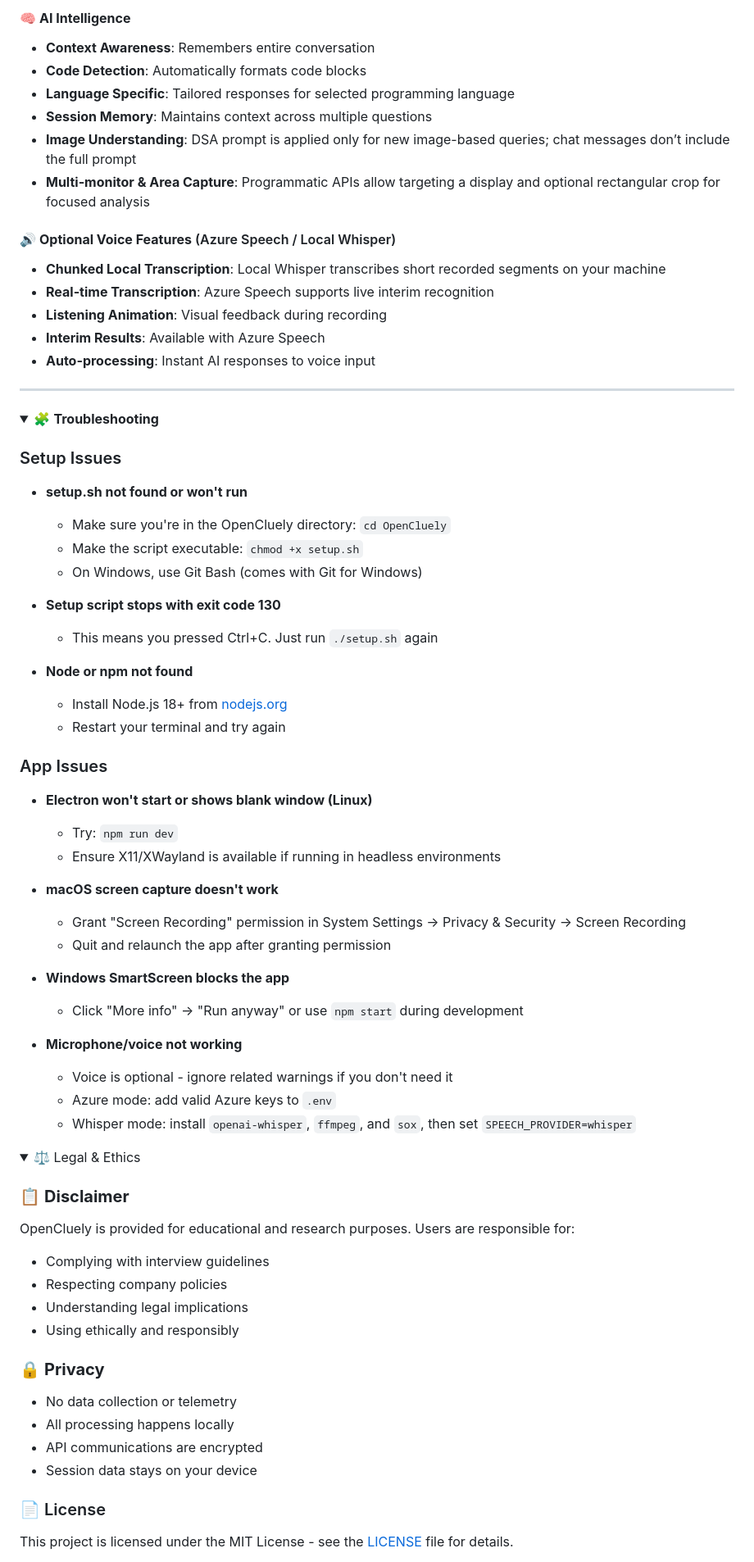
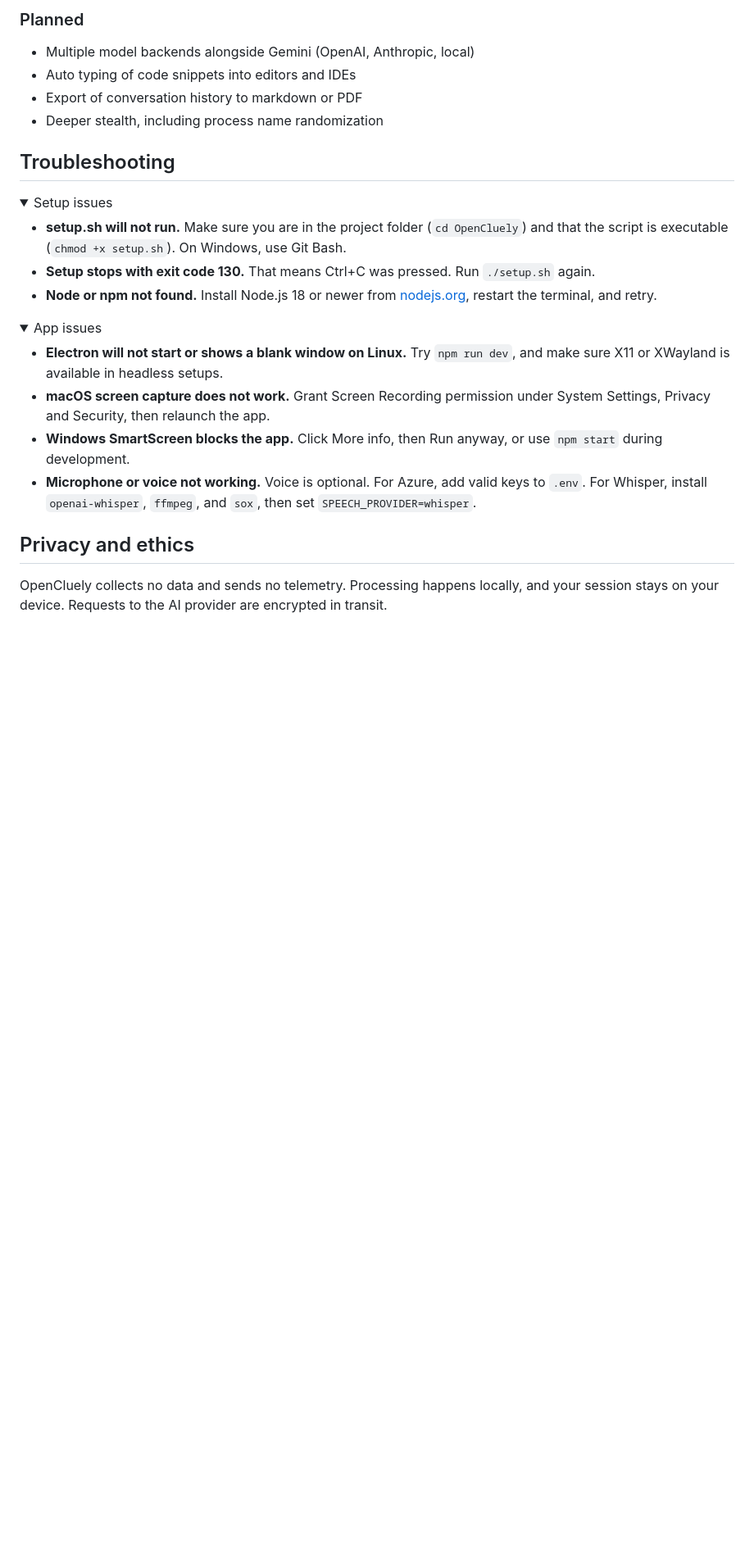
Before and after one commit to TechyCSR/OpenCluely, a Markdown page: README.md, the part around one of its changes. Shown at 82% size. Drawn GitHub-style; folded sections open; blank space fills up the shorter version.

```diff
--- a/README.md
+++ b/README.md
@@ -327,84 +170,33 @@ For the local Whisper path, `./setup.sh` now handles the full repo-local setup:
 
-#### 🧠 **AI Intelligence**
-- **Context Awareness**: Remembers entire conversation
-- **Code Detection**: Automatically formats code blocks
-- **Language Specific**: Tailored responses for selected programming language
-- **Session Memory**: Maintains context across multiple questions
- - **Image Understanding**: DSA prompt is applied only for new image-based queries; chat messages don’t include the full prompt
- - **Multi-monitor & Area Capture**: Programmatic APIs allow targeting a display and optional rectangular crop for focused analysis
+### Planned
 
-#### 🔊 **Optional Voice Features** (Azure Speech / Local Whisper)
-- **Chunked Local Transcription**: Local Whisper transcribes short recorded segments on your machine
-- **Real-time Transcription**: Azure Speech supports live interim recognition
-- **Listening Animation**: Visual feedback during recording
-- **Interim Results**: Available with Azure Speech
-- **Auto-processing**: Instant AI responses to voice input
+- Multiple model backends alongside Gemini (OpenAI, Anthropic, local)
+- Auto typing of code snippets into editors and IDEs
+- Export of conversation history to markdown or PDF
+- Deeper stealth, including process name randomization
 
----
+## Troubleshooting
 
-<details markdown="1">
-<summary>🧩 <b> Troubleshooting</summary>
+<details>
+<summary>Setup issues</summary>
 
-### Setup Issues
-
-- **setup.sh not found or won't run**
-  - Make sure you're in the OpenCluely directory: `cd OpenCluely`
-  - Make the script executable: `chmod +x setup.sh`
-  - On Windows, use Git Bash (comes with Git for Windows)
-
-- **Setup script stops with exit code 130**
-  - This means you pressed Ctrl+C. Just run `./setup.sh` again
-
-- **Node or npm not found**
-  - Install Node.js 18+ from [nodejs.org](https://nodejs.org/)
-  - Restart your terminal and try again
-
-### App Issues
-
-- **Electron won't start or shows blank window (Linux)**
-  - Try: `npm run dev`
-  - Ensure X11/XWayland is available if running in headless environments
-
-- **macOS screen capture doesn't work**
-  - Grant "Screen Recording" permission in System Settings → Privacy & Security → Screen Recording
-  - Quit and relaunch the app after granting permission
-
-- **Windows SmartScreen blocks the app**
-  - Click "More info" → "Run anyway" or use `npm start` during development
-
-- **Microphone/voice not working**
-  - Voice is optional - ignore related warnings if you don't need it
-  - Azure mode: add valid Azure keys to `.env`
-  - Whisper mode: install `openai-whisper`, `ffmpeg`, and `sox`, then set `SPEECH_PROVIDER=whisper`
+- **setup.sh will not run.** Make sure you are in the project folder (`cd OpenCluely`) and that the script is executable (`chmod +x setup.sh`). On Windows, use Git Bash.
+- **Setup stops with exit code 130.** That means Ctrl+C was pressed. Run `./setup.sh` again.
+- **Node or npm not found.** Install Node.js 18 or newer from [nodejs.org](https://nodejs.org/), restart the terminal, and retry.
 
 </details>
 
-<details markdown="2">
-<summary>⚖️ Legal & Ethics</summary>
+<details>
+<summary>App issues</summary>
 
-### 📋 **Disclaimer**
-
-OpenCluely is provided for educational and research purposes. Users are responsible for:
-- Complying with interview guidelines
-- Respecting company policies
-- Understanding legal implications
-- Using ethically and responsibly
-
-### 🔒 **Privacy**
-
-- No data collection or telemetry
-- All processing happens locally
-- API communications are encrypted
-- Session data stays on your device
-
-
-### 📄 License
-
-This project is licensed under the MIT License - see the [LICENSE](LICENSE) file for details.
-
+- **Electron will not start or shows a blank window on Linux.** Try `npm run dev`, and make sure X11 or XWayland is available in headless setups.
+- **macOS screen capture does not work.** Grant Screen Recording permission under System Settings, Privacy and Security, then relaunch the app.
+- **Windows SmartScreen blocks the app.** Click More info, then Run anyway, or use `npm start` during development.
+- **Microphone or voice not working.** Voice is optional. For Azure, add valid keys to `.env`. For Whisper, install `openai-whisper`, `ffmpeg`, and `sox`, then set `SPEECH_PROVIDER=whisper`.
 
 </details>
 
+## Privacy and ethics
 
-</b>
+OpenCluely collects no data and sends no telemetry. Processing happens locally, and your session stays on your device. Requests to the AI provider are encrypted in transit.
 
```
Also changed, not shown: other parts of README.md (+117 -282 lines).
